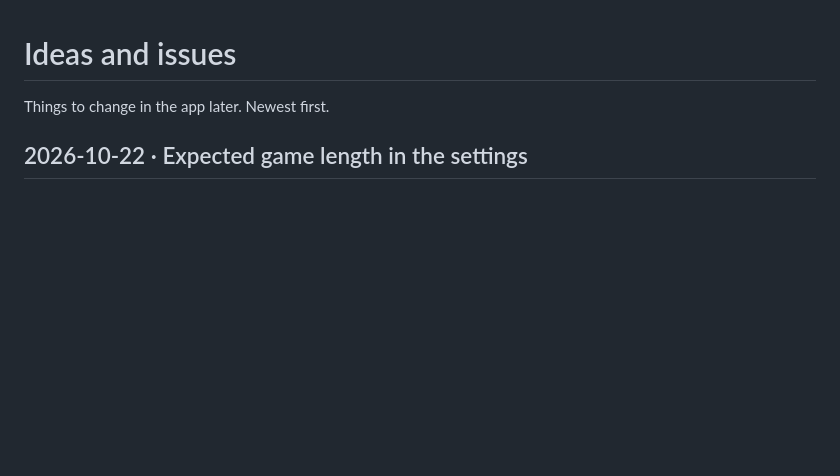
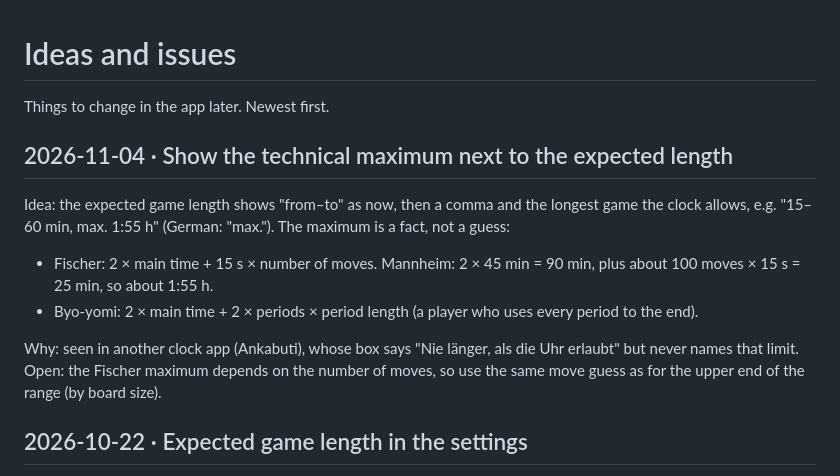
Before and after one commit to SinaLaura/go-timer, a Markdown page: ideas.md, the part around the change. Rendered like a GitHub page; blank space fills up the shorter version.

Commit message:
ideas: show the technical maximum next to the expected length
Co-Authored-By: Claude Sonnet 5.5 <noreply@anthropic.com>
Claude-Session: https://claude.ai/code/session_01VVnwz17ZSDp2SJuv2KSUC2

```diff
--- a/ideas.md
+++ b/ideas.md
@@ -1,6 +1,20 @@
 # Ideas and issues
 
 Things to change in the app later. Newest first.
+
+## 2026-11-04 · Show the technical maximum next to the expected length
+
+Idea: the expected game length shows "from–to" as now, then a comma and the longest game
+the clock allows, e.g. "15–60 min, max. 1:55 h" (German: "max."). The maximum is a fact, not a guess:
+
+- Fischer: 2 × main time + 15 s × number of moves. Mannheim: 2 × 45 min = 90 min, plus
+  about 100 moves × 15 s = 25 min, so about 1:55 h.
+- Byo-yomi: 2 × main time + 2 × periods × period length (a player who uses every period
+  to the end).
+
+Why: seen in another clock app (Ankabuti), whose box says "Nie länger, als die Uhr
+erlaubt" but never names that limit. Open: the Fischer maximum depends on the number of
+moves, so use the same move guess as for the upper end of the range (by board size).
 
 ## 2026-10-22 · Expected game length in the settings
 
```
